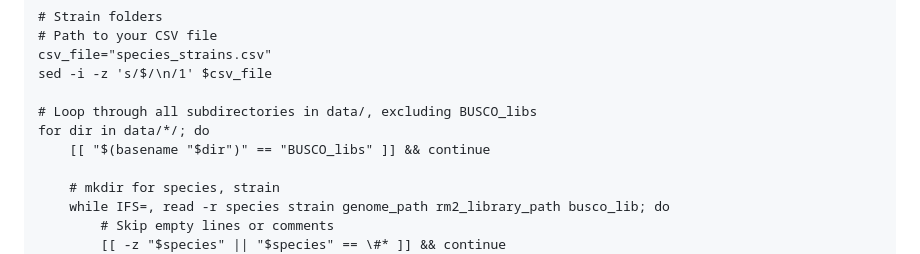
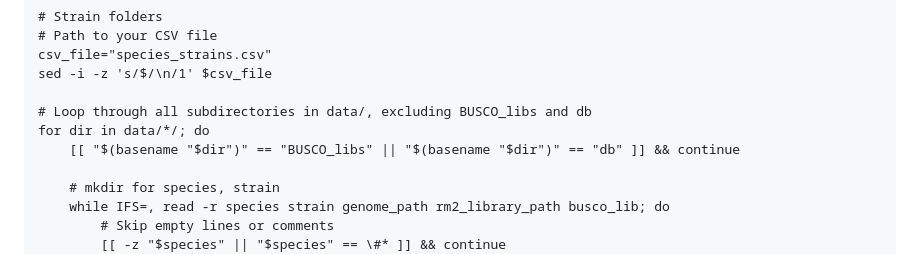
Before and after one commit to dmckeow/mctrials, a Markdown page: README.md, the part around the change. GitHub-like rendering.

Commit message:
READ me fix minor

```diff
--- a/README.md
+++ b/README.md
@@ -20,9 +20,9 @@ mkdir -p data data/RM2_output data/MCH_output data/0_raw data/BUSCO_libs
 csv_file="species_strains.csv"
 sed -i -z 's/$/\n/1' $csv_file
 
-# Loop through all subdirectories in data/, excluding BUSCO_libs
+# Loop through all subdirectories in data/, excluding BUSCO_libs and db
 for dir in data/*/; do
-    [[ "$(basename "$dir")" == "BUSCO_libs" ]] && continue
+    [[ "$(basename "$dir")" == "BUSCO_libs" || "$(basename "$dir")" == "db" ]] && continue
 
     # mkdir for species, strain
     while IFS=, read -r species strain genome_path rm2_library_path busco_lib; do
```
